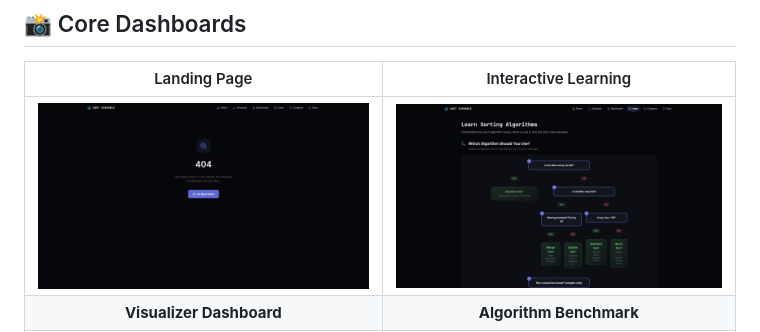
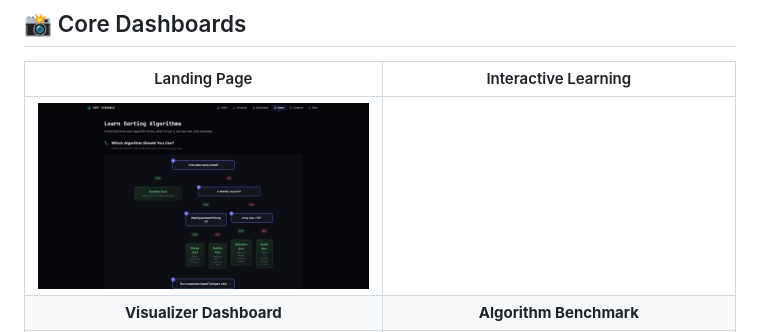
Before and after one commit to deadmouser/SORT-SCRAMBLED-NUMBER, a Markdown page: README.md, the part around the change. GitHub-like rendering.

```diff
--- a/README.md
+++ b/README.md
@@ -23,7 +23,7 @@ Sort Scramble is an interactive sorting algorithm visualizer built with Flask an
 
 | Landing Page | Interactive Learning |
 |:---:|:---:|
-| ![Landing Page](screenshots/landing.png) | ![Learn](screenshots/learn.png) |
+ | ![Learn](screenshots/learn.png) |
 | **Visualizer Dashboard** | **Algorithm Benchmark** |
 | ![Bubble Sort](screenshots/bubble_sort.png) | ![Benchmark](screenshots/benchmark.png) |
 | **Algorithm Comparison** | **Algorithm Race Mode** |
```
